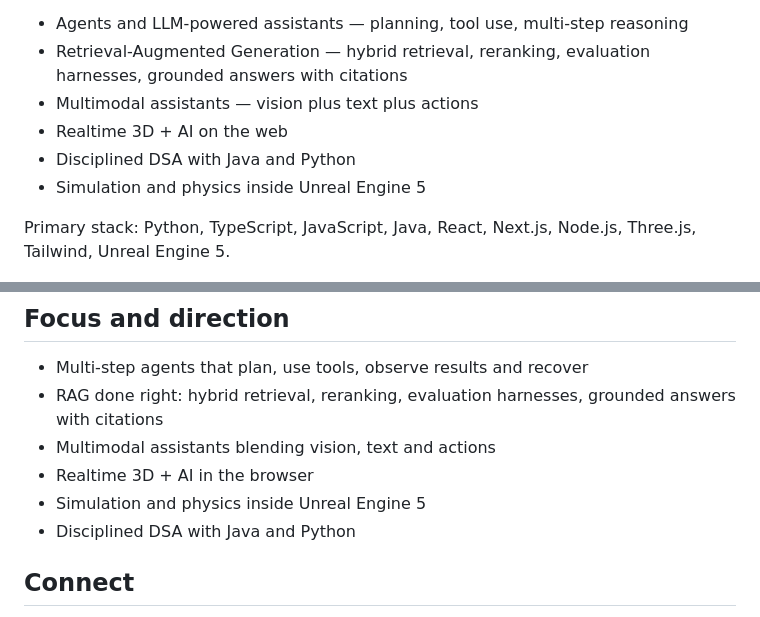
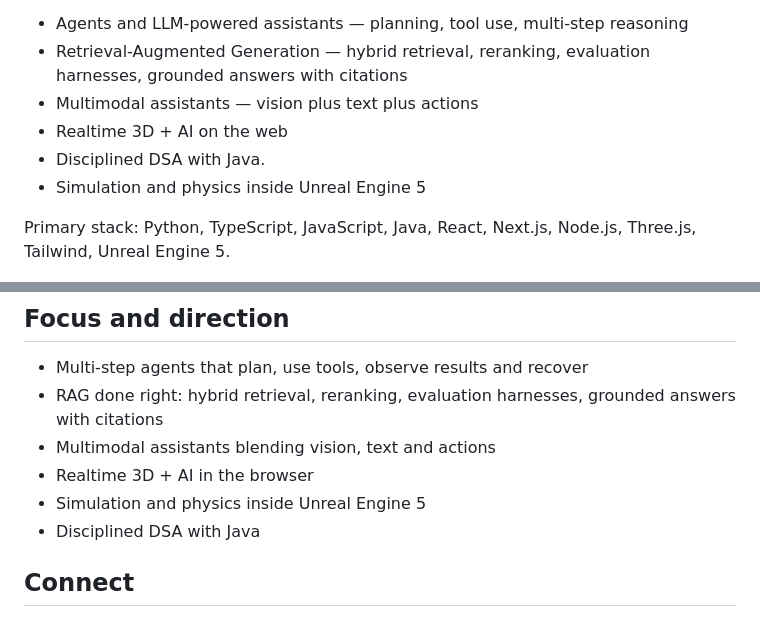
Before and after one commit to XnUnknown/XnUnknown, a Markdown page: README.md, 2 parts joined by grey strips. Drawn GitHub-style.

Commit message:
Clarify Disciplined DSA focus to Java
Updated the description of Disciplined DSA to specify Java only.

```diff
--- a/README.md
+++ b/README.md
@@ -23,7 +23,7 @@ Focus areas:
 - Retrieval-Augmented Generation — hybrid retrieval, reranking, evaluation harnesses, grounded answers with citations
 - Multimodal assistants — vision plus text plus actions
 - Realtime 3D + AI on the web
-- Disciplined DSA with Java and Python
+- Disciplined DSA with Java.
 - Simulation and physics inside Unreal Engine 5
 
 Primary stack: Python, TypeScript, JavaScript, Java, React, Next.js, Node.js, Three.js, Tailwind, Unreal Engine 5.
@@ -95,7 +95,7 @@ Badges pull logos and labels directly. No emoji markers.
 - Multimodal assistants blending vision, text and actions
 - Realtime 3D + AI in the browser
 - Simulation and physics inside Unreal Engine 5
-- Disciplined DSA with Java and Python
+- Disciplined DSA with Java
 
 ## Connect
 
```
